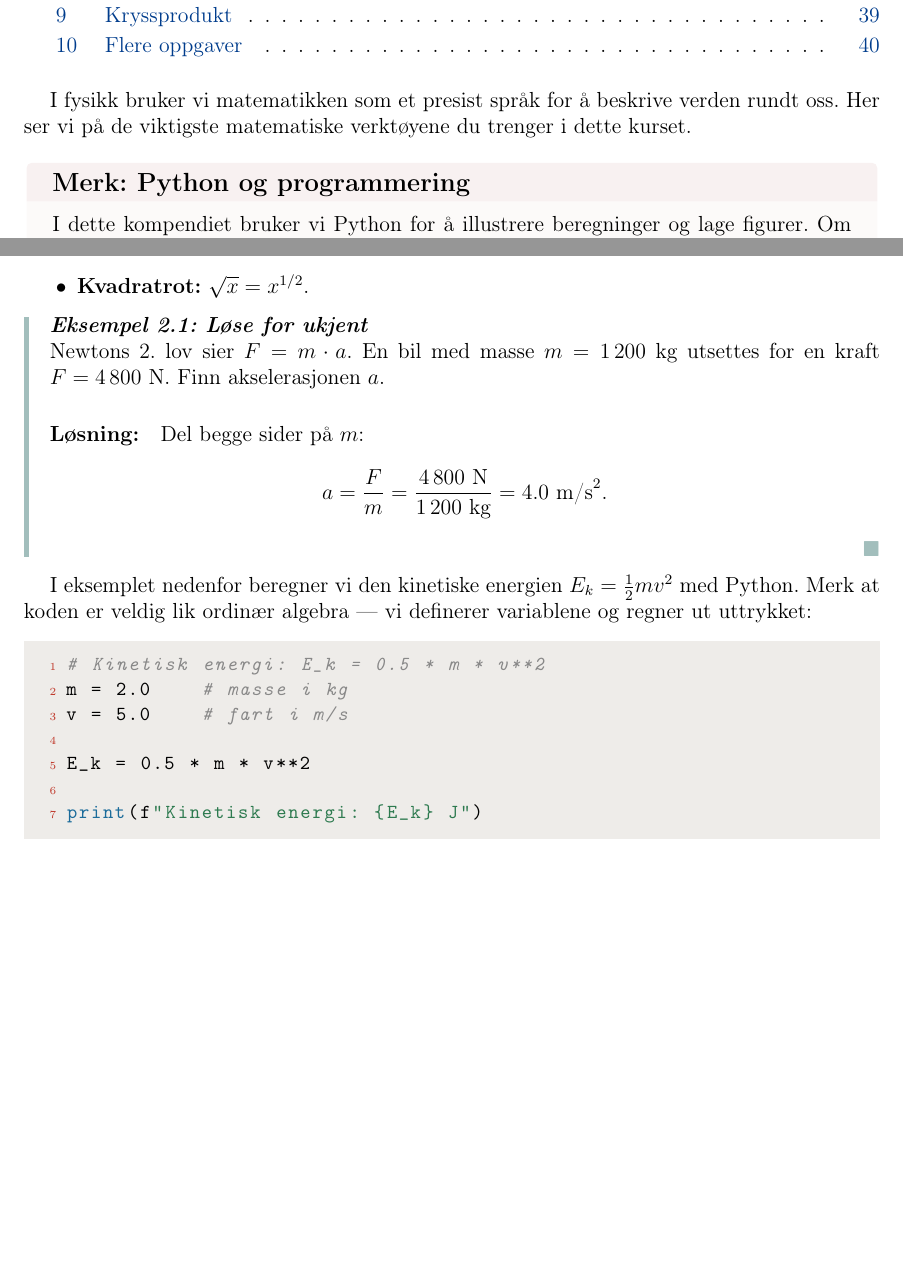
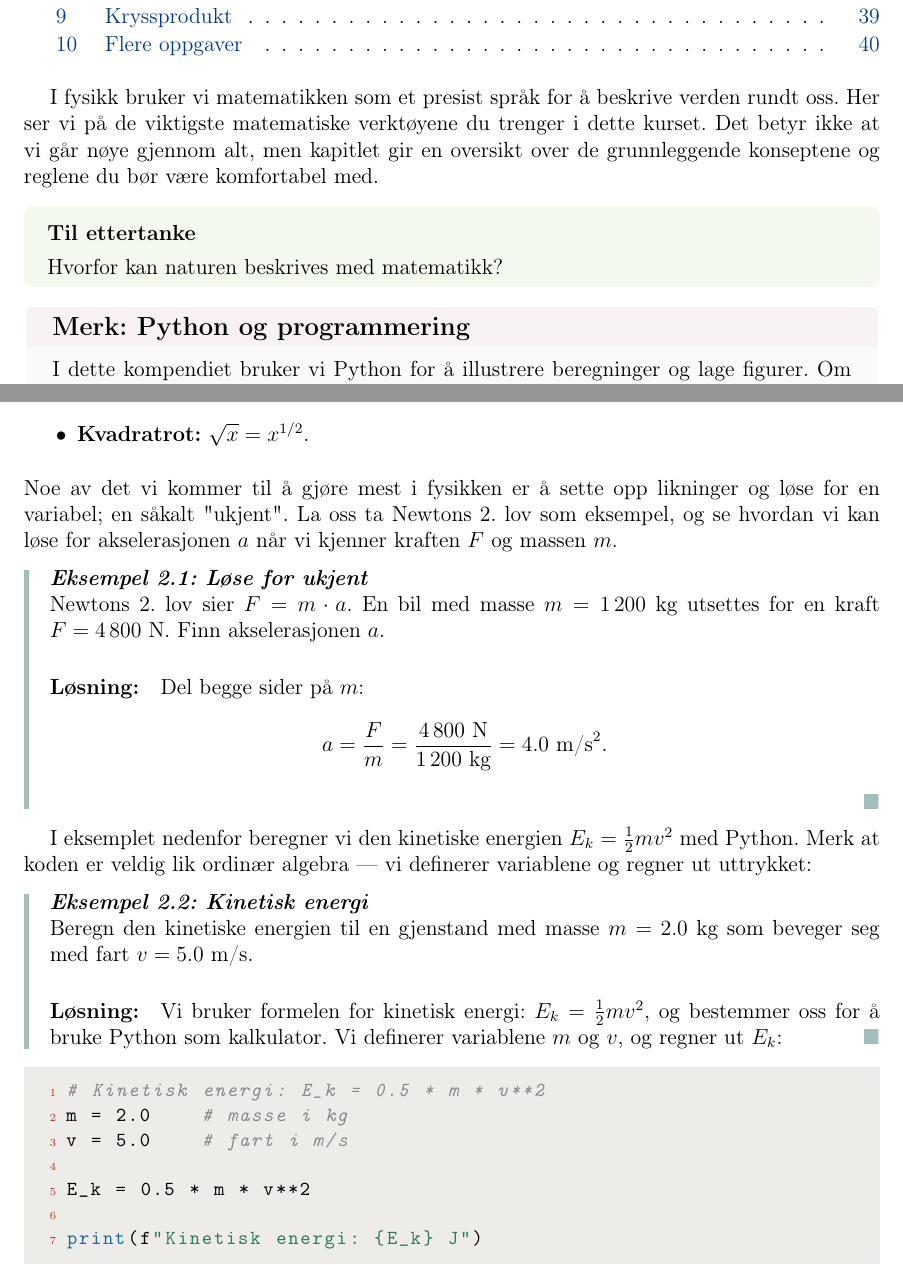
Before and after one commit to kosmoben/TRES0312, a LaTeX thesis (TRES0312 Kompendium/main.tex, which reads TRES0312 Kompendium/files/0.0.2_MatematikkViTrenger.tex): two parts of pages 25 and 26 of 115, joined at a grey line, cut so that both start at the same text, the shorter picture padded with empty space. Compiled offline with pdfLaTeX.

```diff
--- a/TRES0312 Kompendium/files/0.0.2_MatematikkViTrenger.tex
+++ b/TRES0312 Kompendium/files/0.0.2_MatematikkViTrenger.tex
@@ -1,6 +1,8 @@
 % !TEX root = ../main.tex
 \chapter{Matematiske verktøy vi trenger}
-\intro{I fysikk bruker vi matematikken som et presist språk for å beskrive verden rundt oss. Her ser vi på de viktigste matematiske verktøyene du trenger i dette kurset.}
+\intro{I fysikk bruker vi matematikken som et presist språk for å beskrive verden rundt oss. Her ser vi på de viktigste matematiske verktøyene du trenger i dette kurset. Det betyr ikke at vi går nøye gjennom alt, men kapitlet gir en oversikt over de grunnleggende konseptene og reglene du bør være komfortabel med.}
+\tanke{}{%
+Hvorfor kan naturen beskrives med matematikk?}
 
 \begin{mymerk*}{Python og programmering}
 I dette kompendiet bruker vi Python for å illustrere beregninger og lage figurer. Om du aldri har programmert før, anbefaler vi å lese Appendiks~\ref{app:python} før du går videre. Der finner du en kort innføring i alt du trenger for å komme i gang.
@@ -21,7 +23,7 @@
     \item \textbf{Potenser:} $x^a \cdot x^b = x^{a+b}$, \quad $\dfrac{x^a}{x^b} = x^{a-b}$, \quad $(x^a)^b = x^{ab}$.
     \item \textbf{Kvadratrot:} $\sqrt{x} = x^{1/2}$.
 \end{itemize}
-
+Noe av det vi kommer til å gjøre mest i fysikken er å sette opp likninger og løse for en variabel; en såkalt "ukjent". La oss ta Newtons 2. lov som eksempel, og se hvordan vi kan løse for akselerasjonen $a$ når vi kjenner kraften $F$ og massen $m$.
 \exm{Løse for ukjent}{Newtons 2. lov sier $F = m \cdot a$. En bil med masse $m = 1\,200\ \textrm{kg}$ utsettes for en kraft $F = 4\,800\ \textrm{N}$. Finn akselerasjonen $a$.
 
 \paragraph{Løsning:} Del begge sider på $m$:
@@ -32,6 +34,10 @@
 
 I eksemplet nedenfor beregner vi den kinetiske energien $E_k = \frac{1}{2}mv^2$ med Python. Merk at koden er veldig lik ordinær algebra — vi definerer variablene og regner ut uttrykket:
 
+\exm{Kinetisk energi}{%
+Beregn den kinetiske energien til en gjenstand med masse $m = 2.0\ \textrm{kg}$ som beveger seg med fart $v = 5.0\ \textrm{m/s}$.
+\paragraph{Løsning:} Vi bruker formelen for kinetisk energi: $E_k = \frac{1}{2}mv^2$, og bestemmer oss for å bruke Python som kalkulator. Vi definerer variablene $m$ og $v$, og regner ut $E_k$:
+}
 \begin{pythonkode}
 # Kinetisk energi: E_k = 0.5 * m * v**2
 m = 2.0    # masse i kg
```
Also changed, not shown: TRES0312 Kompendium/files/0.0.2_MatematikkViTrenger.tex (2 more changed lines), 1 other file.
